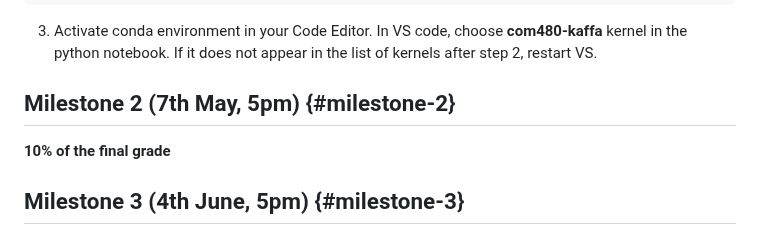
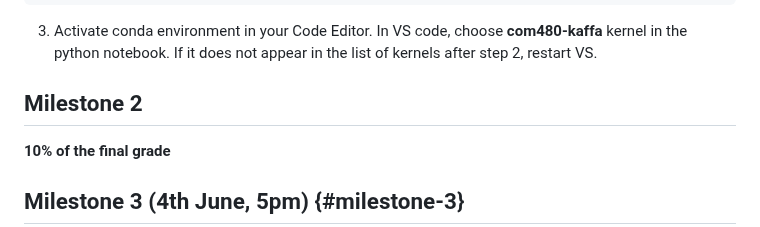
Before and after one commit to com-480-data-visualization/project-2023-kingdom_of_kaffa, a Markdown page: README.md, the part around one of its changes. Rendered like a GitHub page.

```diff
--- a/README.md
+++ b/README.md
@@ -152,7 +152,7 @@ conda env create --file=com480-kaffa.yml
 
 
 
-## Milestone 2 (7th May, 5pm) {#milestone-2}
+## Milestone 2
 
 
 **10% of the final grade**
```
Also changed, not shown: other parts of README.md (+1 -1 lines).
